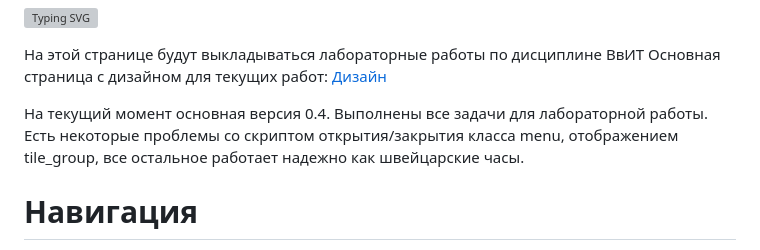
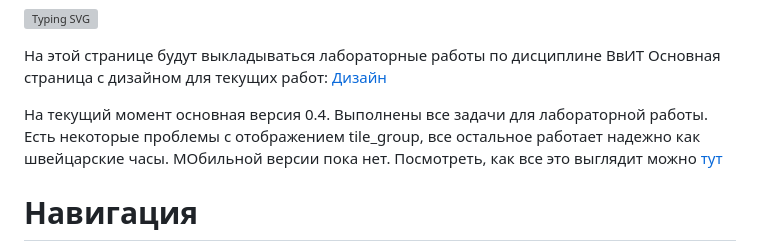
Before and after one commit to igor2271814/Laba, a Markdown page: readme.md, the part around the change. Rendered like a GitHub page; grey boxes are pictures that could not be loaded.

```diff
--- a/readme.md
+++ b/readme.md
@@ -3,7 +3,7 @@
 На этой странице будут выкладываться лабораторные работы по дисциплине ВвИТ
 Основная страница с дизайном для текущих работ: <a href="https://www.figma.com/file/dJriDptlswrqLomE1t1veN/Nikol_Laba1?type=design&node-id=2%3A39&mode=design&t=GBNXklVeO8bGJHRE-1">Дизайн</a>
 
-На текущий момент основная версия 0.4. Выполнены все задачи для лабораторной работы. Есть некоторые проблемы со скриптом открытия/закрытия класса menu, отображением tile_group, все остальное работает надежно как швейцарские часы.
+На текущий момент основная версия 0.4. Выполнены все задачи для лабораторной работы. Есть некоторые проблемы с отображением tile_group, все остальное работает надежно как швейцарские часы. МОбильной версии пока нет. Посмотреть, как все это выглядит можно <a href="https://igor2271814.github.io/Laba/">тут</a>
 
 # Навигация
 *  <a href="#task">Задачи лабораторной работы</a>
```
